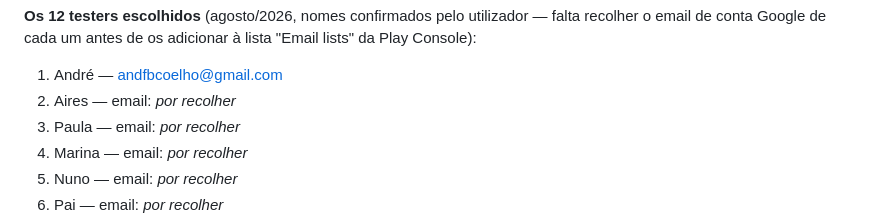
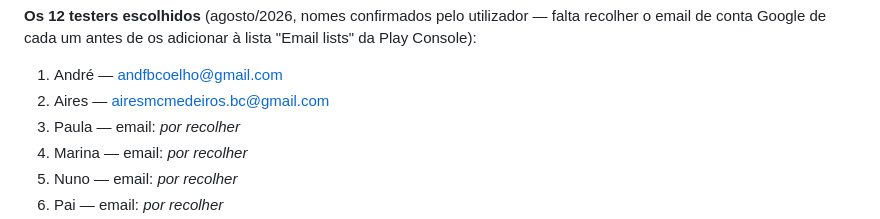
Before and after one commit to ricardotdi/gastos-prototipo, a Markdown page: CLAUDE.md, the part around the change. GitHub-like rendering.

Commit message:
Regista email de Aires na lista de testers

```diff
--- a/CLAUDE.md
+++ b/CLAUDE.md
@@ -511,7 +511,7 @@ distribuir o `.apk` diretamente fora da Play Store.
 utilizador — falta recolher o email de conta Google de cada um antes de os
 adicionar à lista "Email lists" da Play Console):
 1. André — andfbcoelho@gmail.com
-2. Aires — email: _por recolher_
+2. Aires — airesmcmedeiros.bc@gmail.com
 3. Paula — email: _por recolher_
 4. Marina — email: _por recolher_
 5. Nuno — email: _por recolher_
```
